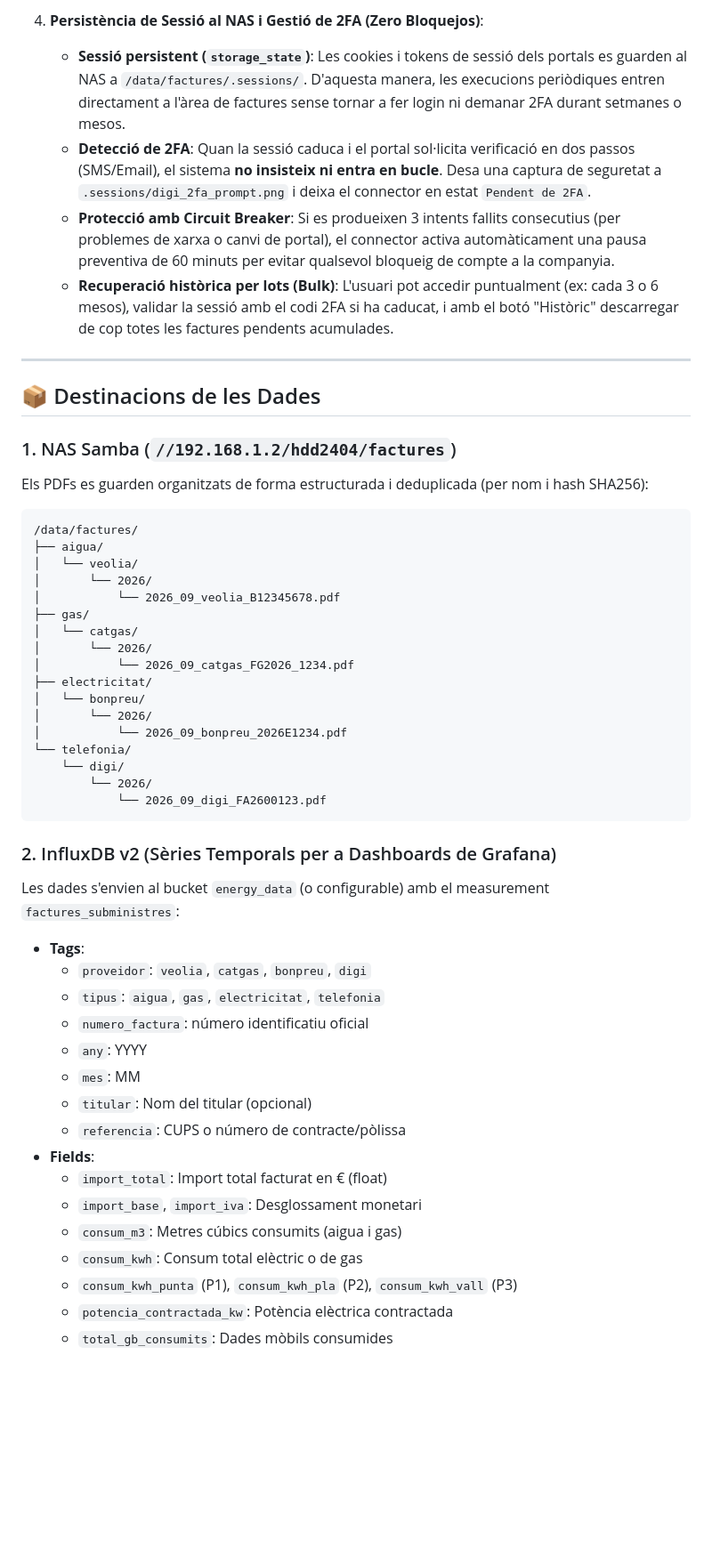
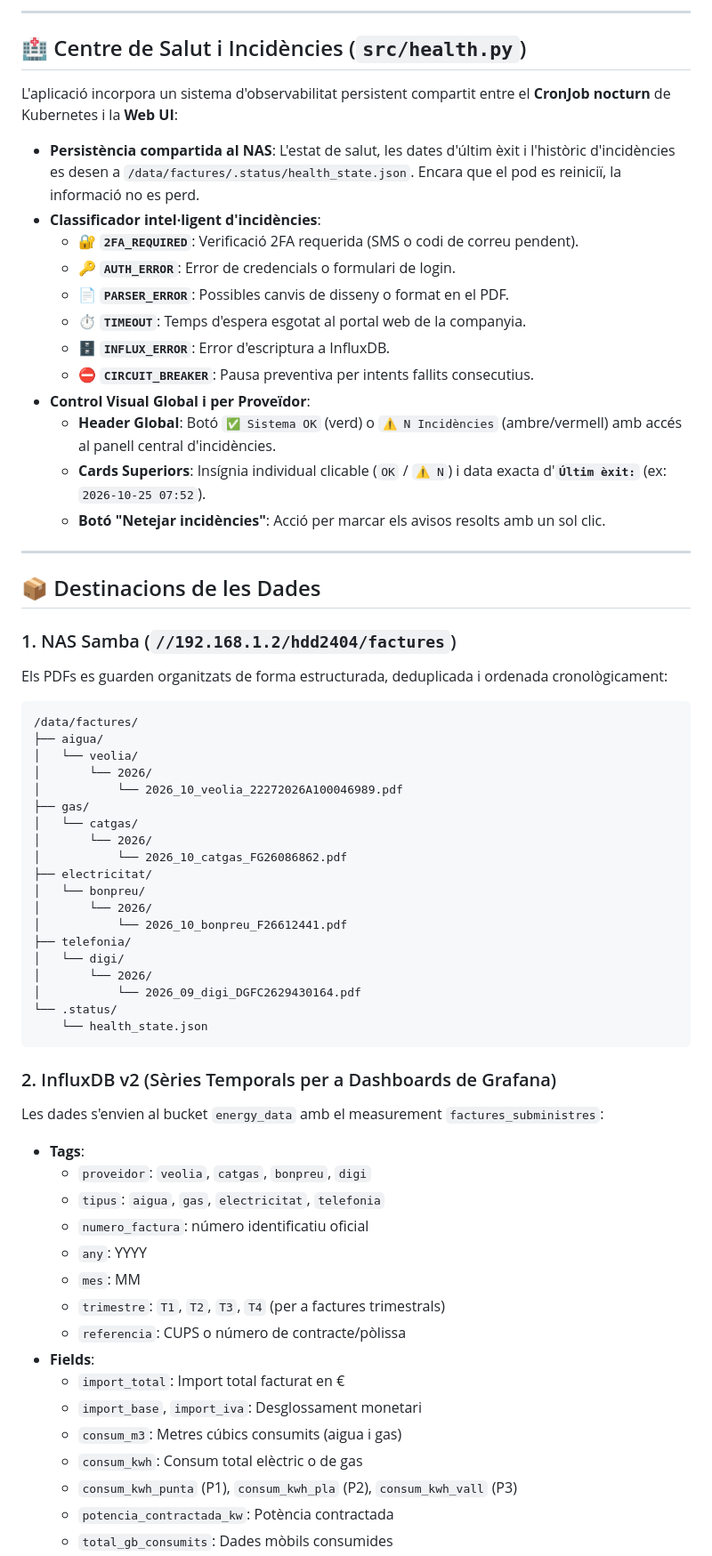
Before and after one commit to VDK84/subministres-etl, a Markdown page: README.md, the part around one of its changes. Shown at 89% size. GitHub-like rendering; blank space fills up the shorter version.

Commit message:
docs: update README with phase 8 health center, portal scraping, YoY Grafana and WebSocket

````diff
--- a/README.md
+++ b/README.md
@@ -30,39 +40,56 @@ L'aplicació implementa una estratègia híbrida intel·ligent que optimitza rec
 
-4. **Persistència de Sessió al NAS i Gestió de 2FA (Zero Bloquejos)**:
-   - **Sessió persistent (`storage_state`)**: Les cookies i tokens de sessió dels portals es guarden al NAS a `/data/factures/.sessions/`. D'aquesta manera, les execucions periòdiques entren directament a l'àrea de factures sense tornar a fer login ni demanar 2FA durant setmanes o mesos.
-   - **Detecció de 2FA**: Quan la sessió caduca i el portal sol·licita verificació en dos passos (SMS/Email), el sistema **no insisteix ni entra en bucle**. Desa una captura de seguretat a `.sessions/digi_2fa_prompt.png` i deixa el connector en estat `Pendent de 2FA`.
-   - **Protecció amb Circuit Breaker**: Si es produeixen 3 intents fallits consecutius (per problemes de xarxa o canvi de portal), el connector activa automàticament una pausa preventiva de 60 minuts per evitar qualsevol bloqueig de compte a la companyia.
-   - **Recuperació històrica per lots (Bulk)**: L'usuari pot accedir puntualment (ex: cada 3 o 6 mesos), validar la sessió amb el codi 2FA si ha caducat, i amb el botó "Històric" descarregar de cop totes les factures pendents acumulades.
+---
+
+## 🏥 Centre de Salut i Incidències (`src/health.py`)
+
+L'aplicació incorpora un sistema d'observabilitat persistent compartit entre el **CronJob nocturn** de Kubernetes i la **Web UI**:
+
+- **Persistència compartida al NAS**: L'estat de salut, les dates d'últim èxit i l'històric d'incidències es desen a `/data/factures/.status/health_state.json`. Encara que el pod es reiniciï, la informació no es perd.
+- **Classificador intel·ligent d'incidències**:
+  - 🔐 **`2FA_REQUIRED`**: Verificació 2FA requerida (SMS o codi de correu pendent).
+  - 🔑 **`AUTH_ERROR`**: Error de credencials o formulari de login.
+  - 📄 **`PARSER_ERROR`**: Possibles canvis de disseny o format en el PDF.
+  - ⏱️ **`TIMEOUT`**: Temps d'espera esgotat al portal web de la companyia.
+  - 🗄️ **`INFLUX_ERROR`**: Error d'escriptura a InfluxDB.
+  - ⛔ **`CIRCUIT_BREAKER`**: Pausa preventiva per intents fallits consecutius.
+- **Control Visual Global i per Proveïdor**:
+  - **Header Global**: Botó `✅ Sistema OK` (verd) o `⚠️ N Incidències` (ambre/vermell) amb accés al panell central d'incidències.
+  - **Cards Superiors**: Insígnia individual clicable (`OK` / `⚠️ N`) i data exacta d'**`Últim èxit:`** (ex: `2026-10-25 07:52`).
+  - **Botó "Netejar incidències"**: Acció per marcar els avisos resolts amb un sol clic.
 
 ---
 
 ## 📦 Destinacions de les Dades
 
 ### 1. NAS Samba (`//192.168.1.2/hdd2404/factures`)
-Els PDFs es guarden organitzats de forma estructurada i deduplicada (per nom i hash SHA256):
+
+Els PDFs es guarden organitzats de forma estructurada, deduplicada i ordenada cronològicament:
 
 ```text
 /data/factures/
 ├── aigua/
 │   └── veolia/
 │       └── 2026/
-│           └── 2026_09_veolia_B12345678.pdf
+│           └── 2026_10_veolia_22272026A100046989.pdf
 ├── gas/
 │   └── catgas/
 │       └── 2026/
-│           └── 2026_09_catgas_FG2026_1234.pdf
+│           └── 2026_10_catgas_FG26086862.pdf
 ├── electricitat/
 │   └── bonpreu/
 │       └── 2026/
-│           └── 2026_09_bonpreu_2026E1234.pdf
-└── telefonia/
-    └── digi/
-        └── 2026/
-            └── 2026_09_digi_FA2600123.pdf
+│           └── 2026_10_bonpreu_F26612441.pdf
+├── telefonia/
+│   └── digi/
+│       └── 2026/
+│           └── 2026_09_digi_DGFC2629430164.pdf
+└── .status/
+    └── health_state.json
 ```
 
 ### 2. InfluxDB v2 (Sèries Temporals per a Dashboards de Grafana)
-Les dades s'envien al bucket `energy_data` (o configurable) amb el measurement `factures_subministres`:
+
+Les dades s'envien al bucket `energy_data` amb el measurement `factures_subministres`:
 
 - **Tags**:
   - `proveidor`: `veolia`, `catgas`, `bonpreu`, `digi`
@@ -70,13 +97,13 @@ Les dades s'envien al bucket `energy_data` (o configurable) amb el measurement `
   - `numero_factura`: número identificatiu oficial
   - `any`: YYYY
   - `mes`: MM
-  - `titular`: Nom del titular (opcional)
+  - `trimestre`: `T1`, `T2`, `T3`, `T4` (per a factures trimestrals)
   - `referencia`: CUPS o número de contracte/pòlissa
 - **Fields**:
-  - `import_total`: Import total facturat en € (float)
+  - `import_total`: Import total facturat en €
   - `import_base`, `import_iva`: Desglossament monetari
   - `consum_m3`: Metres cúbics consumits (aigua i gas)
   - `consum_kwh`: Consum total elèctric o de gas
   - `consum_kwh_punta` (P1), `consum_kwh_pla` (P2), `consum_kwh_vall` (P3)
-  - `potencia_contractada_kw`: Potència elèctrica contractada
+  - `potencia_contractada_kw`: Potència contractada
   - `total_gb_consumits`: Dades mòbils consumides
````
Also changed, not shown: other parts of README.md (+103 -94 lines).
